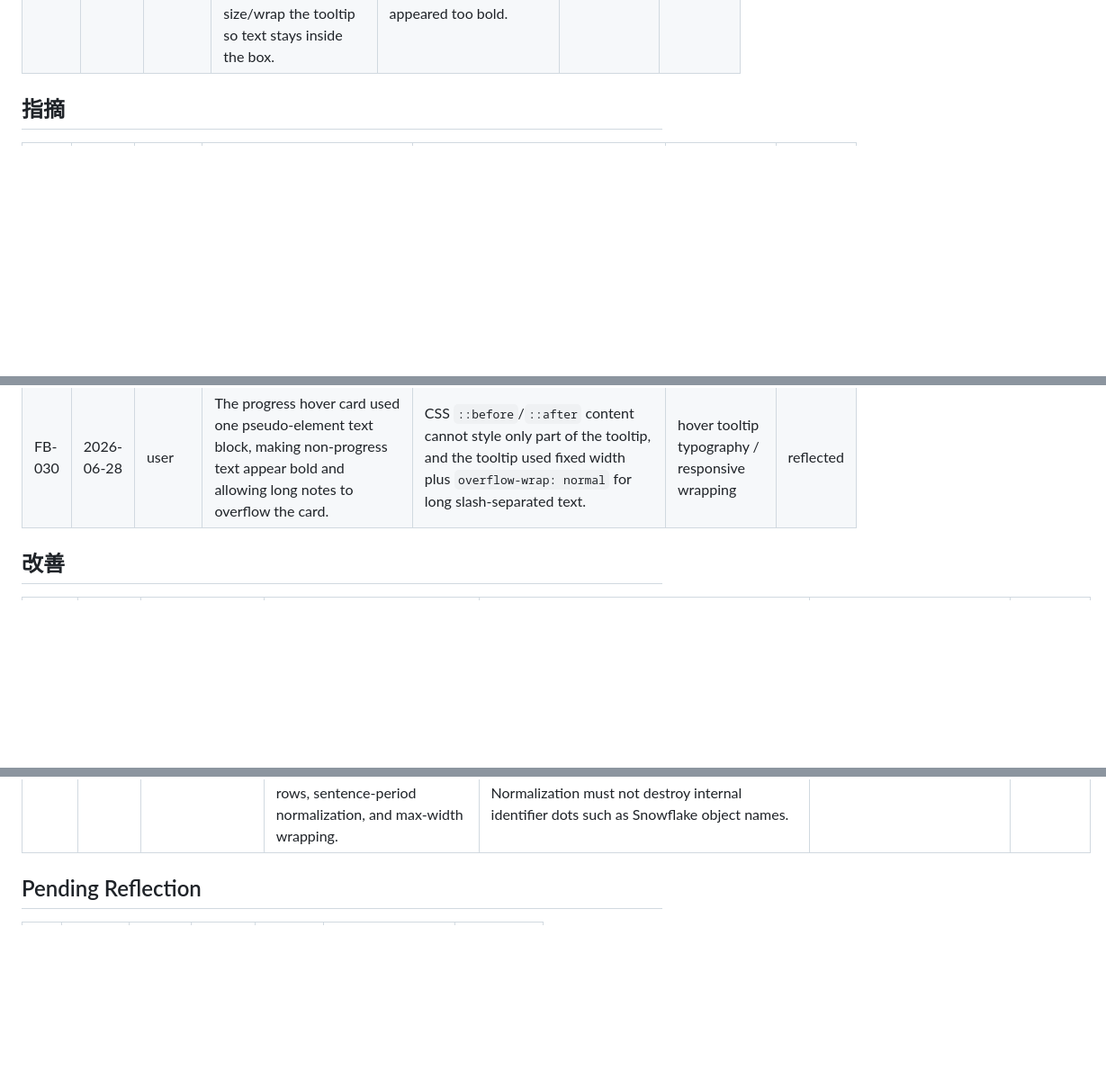
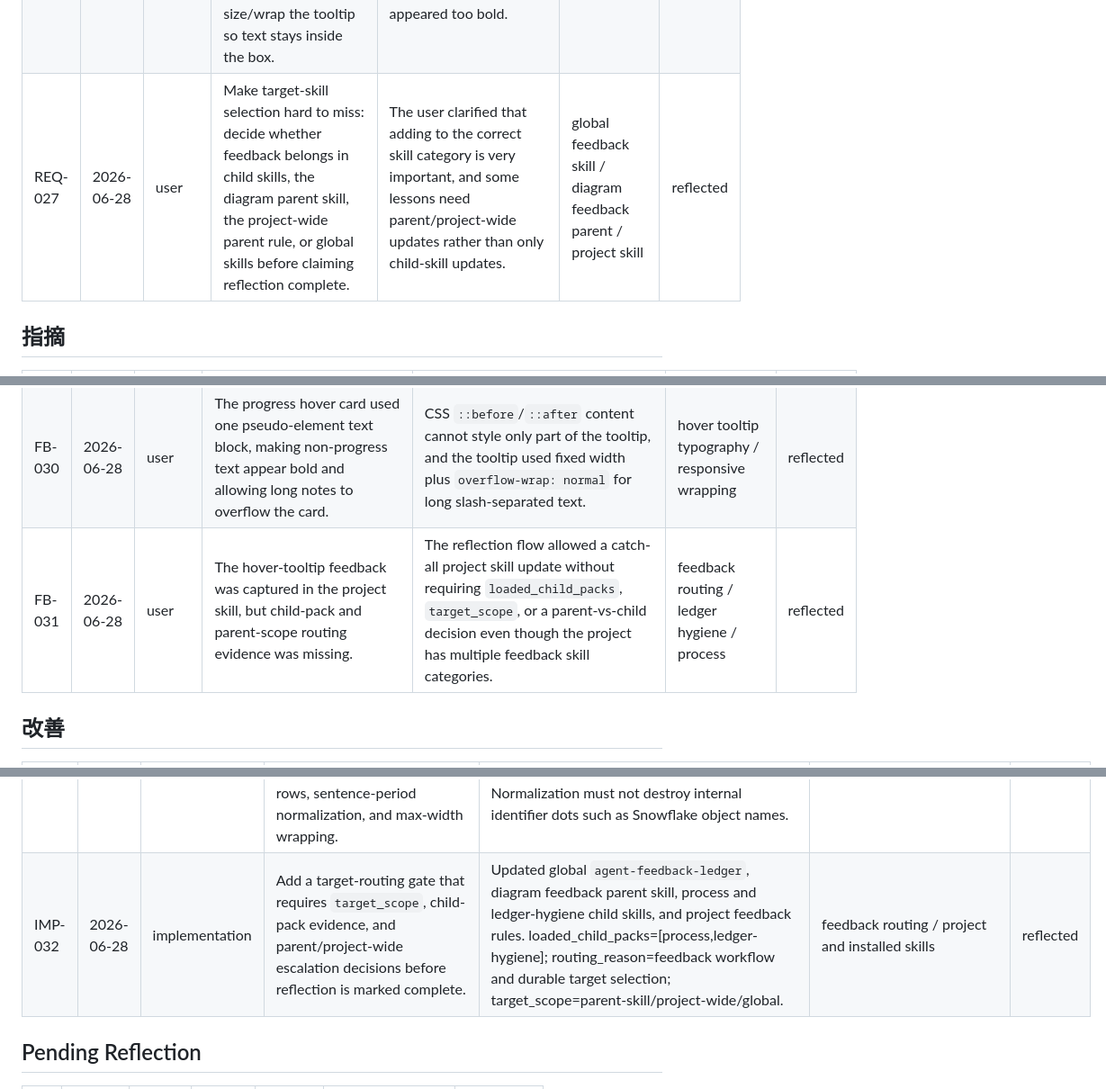
Before and after one commit to Tenormusica2024/retail-ai-ops-copilot, a Markdown page: .agent-feedback/FEEDBACK_LEDGER.md, 3 parts joined by grey strips. Shown at 90% size. Rendered like a GitHub page; blank space fills up the shorter version.

Commit message:
Require feedback target routing evidence

```diff
--- a/.agent-feedback/FEEDBACK_LEDGER.md
+++ b/.agent-feedback/FEEDBACK_LEDGER.md
@@ -43,6 +43,7 @@ blocked.
 | REQ-024 | 2026-06-28 | user | Center child nodes within their subcategory/category frames so the content is not visually pushed to one side after helper elements are added or removed. | The user pointed out that removing the extra SQL view helper still left the three SQL/dbt nodes pushed toward the lower-right of the small category frame. | architecture HTML / project skill | reflected |
 | REQ-025 | 2026-06-28 | user | Keep category-frame child spacing adjustable after future edits; if top/bottom/left/right equal spacing drifts, remeasure and correct it. | The user clarified that equal spacing should continue to be adjusted whenever later diagram edits disturb it. | project skill / architecture HTML | reflected |
 | REQ-026 | 2026-06-28 | user | In hover tooltips, make only the progress-rate line bold, keep all other text normal, remove sentence-ending periods, and size/wrap the tooltip so text stays inside the box. | The user pointed out the SQL hover card where long text extended beyond the visible frame and non-progress text appeared too bold. | architecture HTML / project skill | reflected |
+| REQ-027 | 2026-06-28 | user | Make target-skill selection hard to miss: decide whether feedback belongs in child skills, the diagram parent skill, the project-wide parent rule, or global skills before claiming reflection complete. | The user clarified that adding to the correct skill category is very important, and some lessons need parent/project-wide updates rather than only child-skill updates. | global feedback skill / diagram feedback parent / project skill | reflected |
 
 ## 指摘
 
@@ -78,6 +79,7 @@ blocked.
 | FB-028 | 2026-06-28 | user | The SQL/dbt subcategory nodes remained lower-right biased after the helper heading was removed. | The previous helper heading had consumed top visual space, and the artifact fix removed the helper but did not re-center child-node stack geometry or refresh attached connector endpoints. | layout centering / connector invalidation | reflected |
 | FB-029 | 2026-06-28 | user | The AI access frame had equalized placement but the three node gaps were too large and the stack looked close to overflowing. | The previous centering check optimized stack center, not the acceptable inter-node gap and visible top/bottom breathing room inside the category frame. | layout spacing / frame fit | reflected |
 | FB-030 | 2026-06-28 | user | The progress hover card used one pseudo-element text block, making non-progress text appear bold and allowing long notes to overflow the card. | CSS `::before`/`::after` content cannot style only part of the tooltip, and the tooltip used fixed width plus `overflow-wrap: normal` for long slash-separated text. | hover tooltip typography / responsive wrapping | reflected |
+| FB-031 | 2026-06-28 | user | The hover-tooltip feedback was captured in the project skill, but child-pack and parent-scope routing evidence was missing. | The reflection flow allowed a catch-all project skill update without requiring `loaded_child_packs`, `target_scope`, or a parent-vs-child decision even though the project has multiple feedback skill categories. | feedback routing / ledger hygiene / process | reflected |
 
 ## 改善
 
@@ -114,6 +116,7 @@ blocked.
 | IMP-029 | 2026-06-28 | implementation | Recenter subcategory child stacks by measuring the child bounding box against the nested frame or usable parent-frame content area, then update connector endpoints with the node moves. | Chrome geometry check confirmed `SQLビュー / dbt予定` moved from `dx=8, dy=20` to `dx=-1, dy=-1`; sample, semantic, and AI-access frames are within centering tolerance with no overlaps or text overflow. | architecture HTML / project skill | reflected |
 | IMP-030 | 2026-06-28 | implementation | Compress the AI access child stack to roughly half the prior inter-node gap while preserving frame fit and connector endpoints. | Cortex Analyst/Search/Agents moved to `top=348/456/564`, reducing gaps to about 24px and keeping the stack inside the AI access frame. | architecture HTML / project skill | reflected |
 | IMP-031 | 2026-06-28 | implementation | Replace pseudo-element hover text with generated structured tooltip DOM: a bold colored `進捗率 xx%` line, normal-weight status/note rows, sentence-period normalization, and max-width wrapping. | Chrome check confirmed 31 tooltips for 31 progress nodes, no sentence-ending punctuation, only progress text bold, no tooltip text overflow, and no diagram-edge overflow. Normalization must not destroy internal identifier dots such as Snowflake object names. | architecture HTML / project skill | reflected |
+| IMP-032 | 2026-06-28 | implementation | Add a target-routing gate that requires `target_scope`, child-pack evidence, and parent/project-wide escalation decisions before reflection is marked complete. | Updated global `agent-feedback-ledger`, diagram feedback parent skill, process and ledger-hygiene child skills, and project feedback rules. loaded_child_packs=[process,ledger-hygiene]; routing_reason=feedback workflow and durable target selection; target_scope=parent-skill/project-wide/global. | feedback routing / project and installed skills | reflected |
 
 ## Pending Reflection
 
```
Also changed, not shown: .agent-feedback/PROJECT_SKILL.md (+26 -4 lines).
